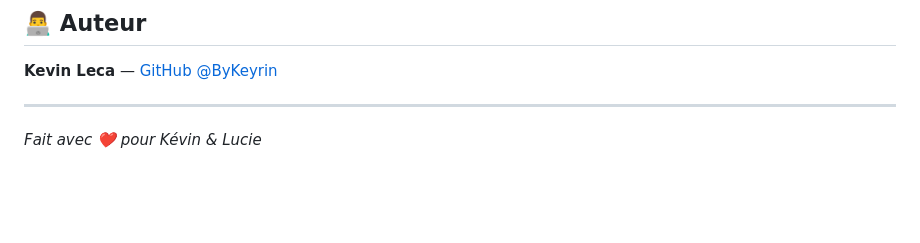
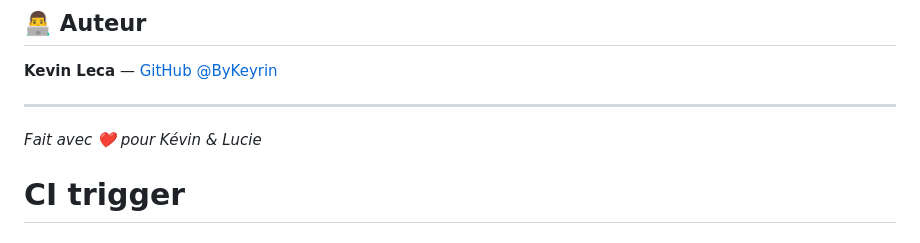
Before and after one commit to ByKeyrin/liste-cadeaux, a Markdown page: README.md, the part around the change. GitHub-like rendering; blank space fills up the shorter version.

Commit message:
ci: trigger deploy workflow

```diff
--- a/README.md
+++ b/README.md
@@ -184,3 +184,4 @@ MIT — Voir [LICENSE](LICENSE)
 ---
 
 *Fait avec ❤️ pour Kévin & Lucie*
+# CI trigger
```
